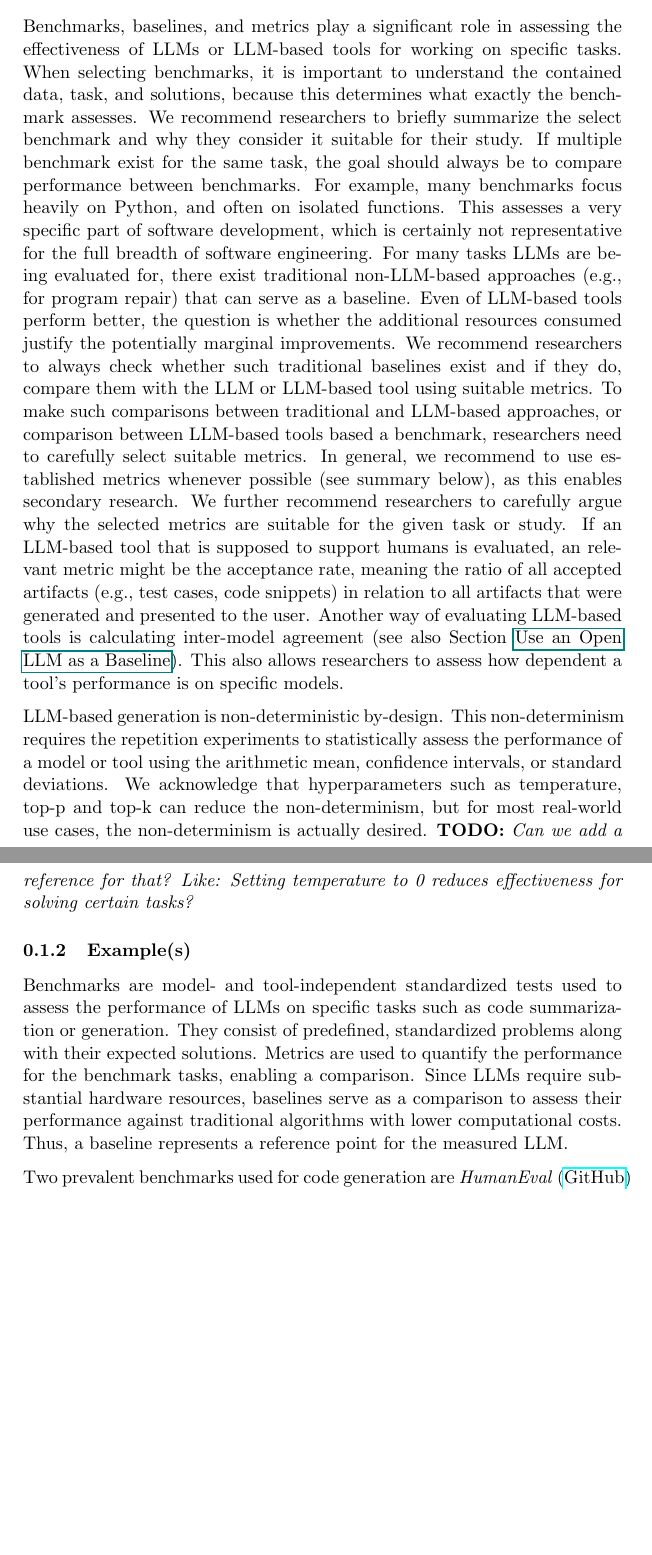
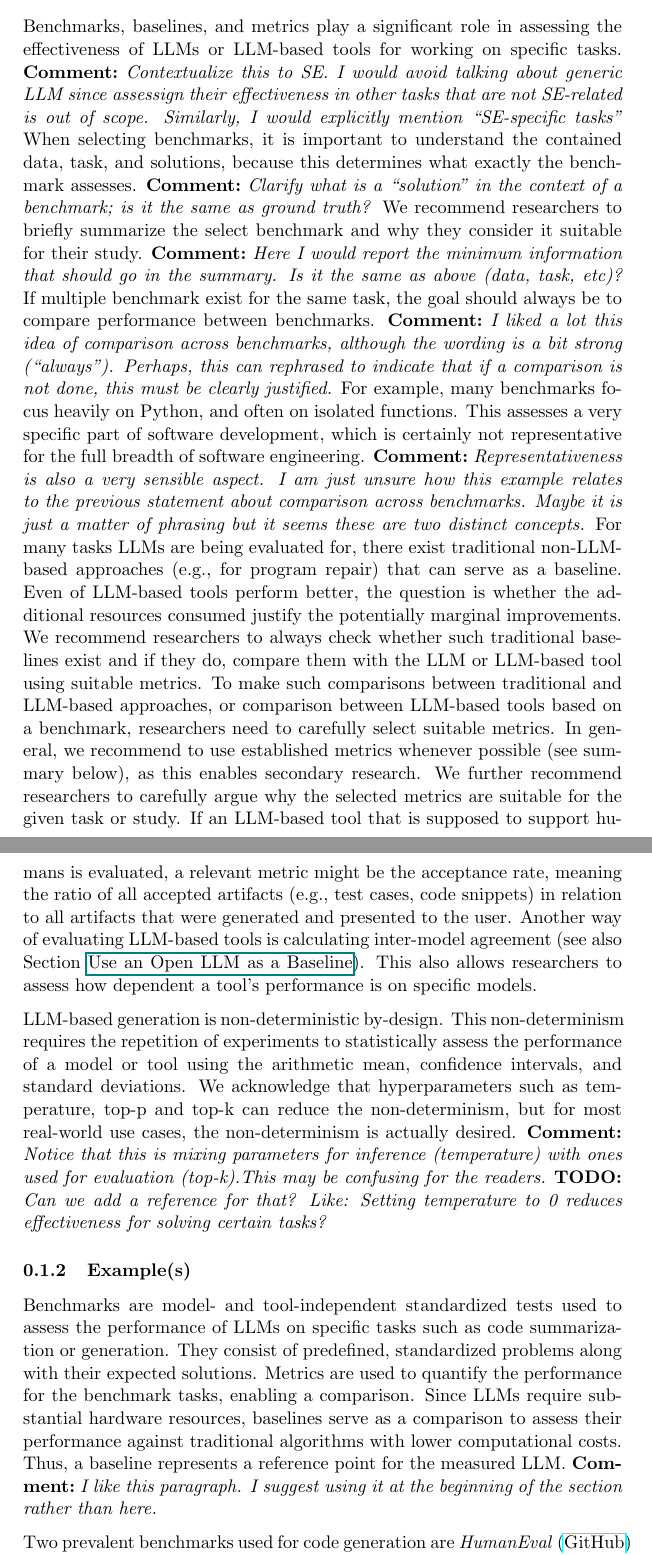
Before and after one commit to se-uhd/llm-guidelines-website, a LaTeX document (guidelines/_sources/08_report-baselines-benchmarks-and-metrics.tex): two parts of pages 1 and 2 of 6, joined at a grey line, cut so that both start at the same text, the shorter picture padded with empty space. Compiled offline with pdfLaTeX.

Commit message:
add comments and minor language edits

```diff
--- a/guidelines/_sources/08_report-baselines-benchmarks-and-metrics.tex
+++ b/guidelines/_sources/08_report-baselines-benchmarks-and-metrics.tex
@@ -6,23 +6,27 @@
 
 \subsubsection{Recommendations}
 
-Benchmarks, baselines, and metrics play a significant role in assessing the effectiveness of LLMs or LLM-based tools for working on specific tasks.
-When selecting benchmarks, it is important to understand the contained data, task, and solutions, because this determines what exactly the benchmark assesses.
+Benchmarks, baselines, and metrics play a significant role in assessing the effectiveness of LLMs or LLM-based tools for working on specific tasks. \comment{Contextualize this to SE. I would avoid talking about generic LLM since assessign their effectiveness in other tasks that are not SE-related is out of scope. Similarly, I would explicitly mention ``SE-specific tasks''}
+When selecting benchmarks, it is important to understand the contained data, task, and solutions, because this determines what exactly the benchmark assesses. \comment{Clarify what is a ``solution'' in the context of a benchmark; is it the same as ground truth?}
 We recommend researchers to briefly summarize the select benchmark and why they consider it suitable for their study.
+\comment{Here I would report the minimum information that should go in the summary. Is it the same as above (data, task, etc)?}
 If multiple benchmark exist for the same task, the goal should always be to compare performance between benchmarks.
+\comment{I liked a lot this idea of comparison across benchmarks, although the wording is a bit strong (``always''). Perhaps, this can rephrased to indicate that if a comparison is not done, this must be clearly justified.}
 For example, many benchmarks focus heavily on Python, and often on isolated functions. This assesses a very specific part of software development, which is certainly not representative for the full breadth of software engineering.
+\comment{Representativeness is also a very sensible aspect. I am just unsure how this example relates to the previous statement about comparison across benchmarks. Maybe it is just a matter of phrasing but it seems these are two distinct concepts.}
 For many tasks LLMs are being evaluated for, there exist traditional non-LLM-based approaches (e.g., for program repair) that can serve as a baseline. Even of LLM-based tools perform better, the question is whether the additional resources consumed justify the potentially marginal improvements.
 We recommend researchers to always check whether such traditional baselines exist and if they do, compare them with the LLM or LLM-based tool using suitable metrics.
-To make such comparisons between traditional and LLM-based approaches, or comparison between LLM-based tools based a benchmark, researchers need to carefully select suitable metrics.
+To make such comparisons between traditional and LLM-based approaches, or comparison between LLM-based tools based on a benchmark, researchers need to carefully select suitable metrics.
 In general, we recommend to use established metrics whenever possible (see summary below), as this enables secondary research.
 We further recommend researchers to carefully argue why the selected metrics are suitable for the given task or study.
-If an LLM-based tool that is supposed to support humans is evaluated, an relevant metric might be the acceptance rate, meaning the ratio of all accepted artifacts (e.g., test cases, code snippets) in relation to all artifacts that were generated and presented to the user.
+If an LLM-based tool that is supposed to support humans is evaluated, a relevant metric might be the acceptance rate, meaning the ratio of all accepted artifacts (e.g., test cases, code snippets) in relation to all artifacts that were generated and presented to the user.
 Another way of evaluating LLM-based tools is calculating inter-model agreement (see also Section \href{/guidelines/#use-an-open-llm-as-a-baseline}{Use an Open LLM as a Baseline}).
 This also allows researchers to assess how dependent a tool's performance is on specific models.
 
 LLM-based generation is non-deterministic by-design.
-This non-determinism requires the repetition experiments to statistically assess the performance of a model or tool using the arithmetic mean, confidence intervals, or standard deviations.
+This non-determinism requires the repetition of experiments to statistically assess the performance of a model or tool using the arithmetic mean, confidence intervals, and standard deviations.
 We acknowledge that hyperparameters such as temperature, top-p and top-k can reduce the non-determinism, but for most real-world use cases, the non-determinism is actually desired.
+\comment{Notice that this is mixing parameters for inference (temperature) with ones used for evaluation (top-k).This may be confusing for the readers.}
 \todo{Can we add a reference for that? Like: Setting temperature to 0 reduces effectiveness for solving certain tasks?}
 
 
@@ -40,6 +44,7 @@ Since LLMs require substantial hardware resources, baselines serve as a comparis
 Thus, a baseline represents a reference point for the measured LLM.
 %The following section describes benchmarks, metrics, and baselines used.
 %For each, we provide examples, recommendations, and challenges researchers should be aware of.
+\comment{I like this paragraph. I suggest using it at the beginning of the section rather than here.}
 
 Two prevalent benchmarks used for code generation are \emph{HumanEval} (\href{https://github.com/openai/human-eval}{GitHub}) \cite{DBLP:conf/acl/PapineniRWZ02} and \emph{MBPP} (\href{https://huggingface.co/datasets/google-research-datasets/mbpp}{GitHub}) \cite{DBLP:journals/corr/abs-2108-07732}.
 Both benchmarks consist of code snippets written in Python sourced from publicly available repositories.
```
Also changed, not shown: guidelines/_sources/08_report-baselines-benchmarks-and-metrics.tex (6 more changed lines).
